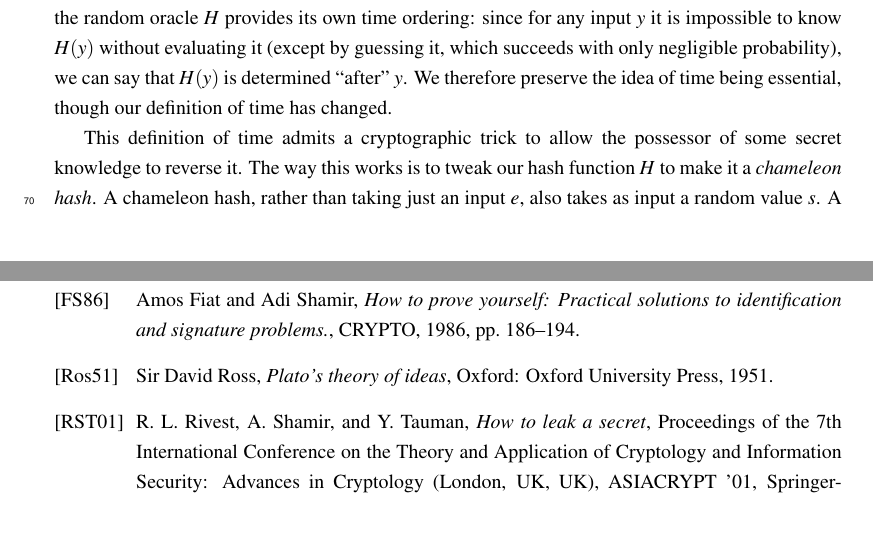
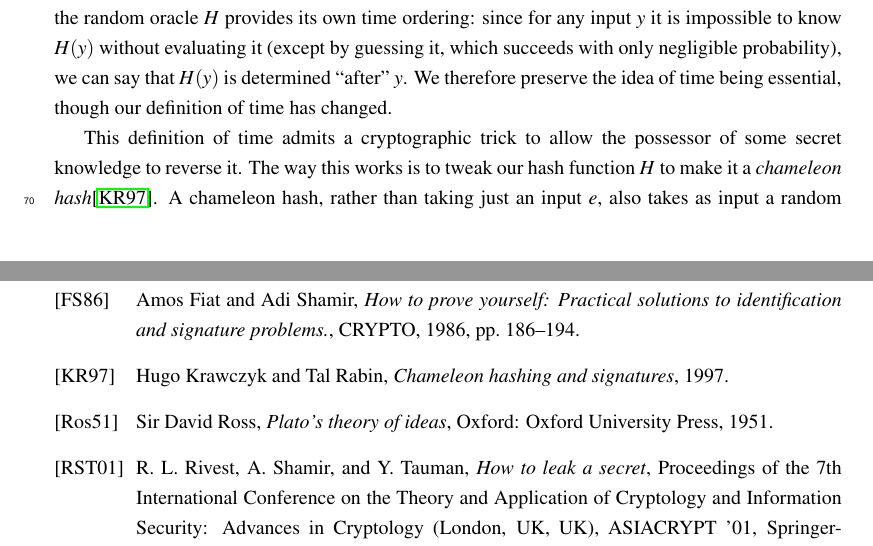
Before and after one commit to BlockstreamResearch/borromean-signatures-writeup, a LaTeX paper (borromean.tex): two parts of pages 3 and 11 of 11, joined at a grey line, cut so that both start at the same text. Compiled offline with pdfLaTeX.

Commit message:
Add missing citation for "chameleon hash"

```diff
--- a/borromean.tex
+++ b/borromean.tex
@@ -173,7 +173,7 @@ the idea of time being essential, though our definition of time has changed.
 
 This definition of time admits a cryptographic trick to allow the possessor
 of some secret knowledge to reverse it. The way this works is to tweak our
-hash function $H$ to make it a \emph{chameleon hash}. A chameleon hash,
+hash function $H$ to make it a \emph{chameleon hash}\cite{krawczyk+rabin1997}. A chameleon hash,
 rather than taking just an input $e$, also takes as input a random value $s$.
 A possessor of some secret ``trapdoor'' information
 will be able to tweak $s$ so as to change $e$ without changing the hash output,
```
